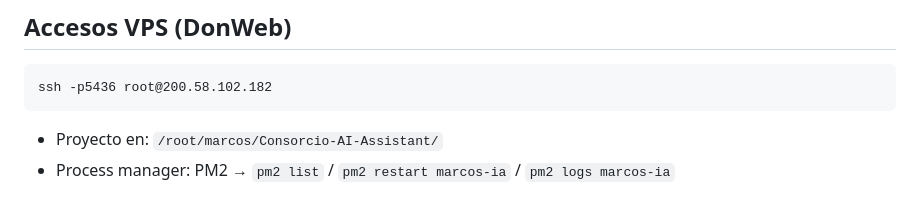
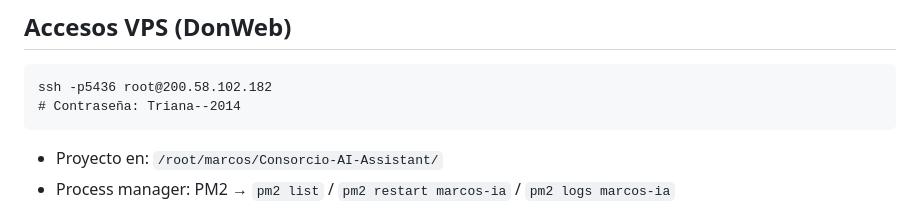
Before and after one commit to bienargentinos/Bien-Argentinos-repositorio-, a Markdown page: CLAUDE.md, the part around the change. Drawn GitHub-style.

Commit message:
docs: actualizar contrasena SSH en CLAUDE.md

````diff
--- a/CLAUDE.md
+++ b/CLAUDE.md
@@ -4,6 +4,7 @@
 
 ```
 ssh -p5436 root@200.58.102.182
+# Contraseña: Triana--2014
 ```
 
 - Proyecto en: `/root/marcos/Consorcio-AI-Assistant/`
````
